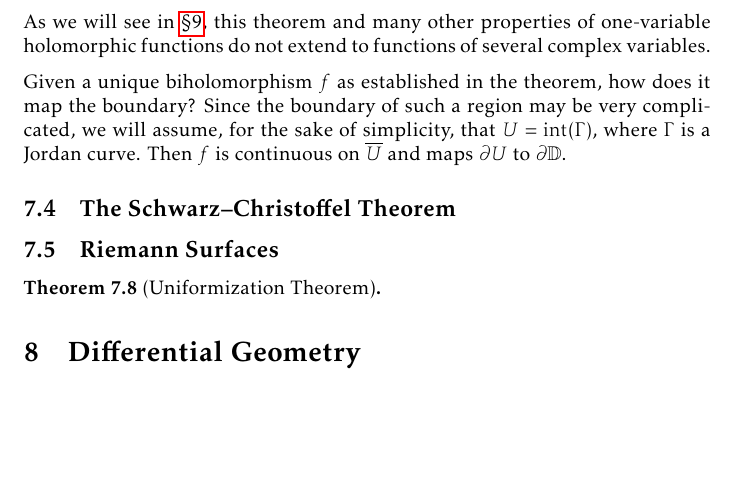
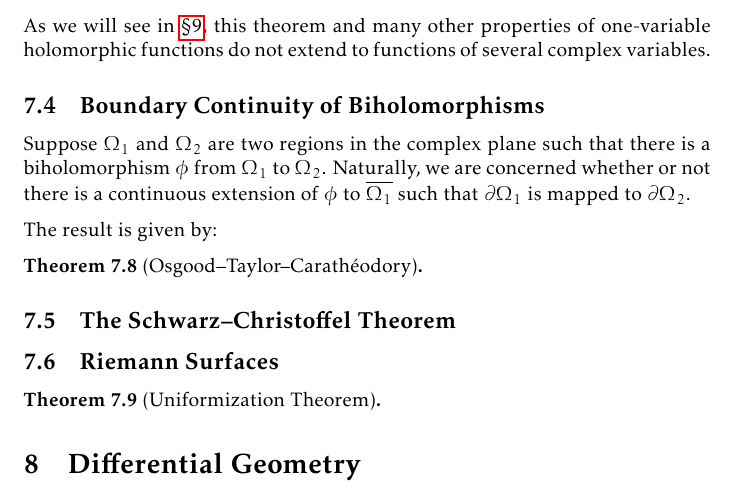
Before and after one commit to slipperking/complex-analysis-latex, a LaTeX document (main.tex): part of page 146 of 155, cut so that both start at the same text, the shorter picture padded with empty space. Compiled offline with pdfLaTeX.

Commit message:
overleaf_to_git (Wed Aug 13 00:20:35 2025 -0700): update main.tex from r19610 to r19612

```diff
--- a/main.tex
+++ b/main.tex
@@ -3337,9 +3337,14 @@ The Riemann Mapping Theorem is one of the most profound results in complex analy
     It is natural that we require \(U\neq\mathbb{C}\); if there exists a univalent function \(f:\mathbb{C}\to\mathbb{D}\), then by Liouville's Theorem (\autoref{thm:liouville}), \(f\) would be a constant function.
 
     As we will see in \chpref{sec:multivariatecomplexanalysis}, this theorem and many other properties of one-variable holomorphic functions do not extend to functions of several complex variables.
-
-    Given a unique biholomorphism \(f\) as established in the theorem, how does it map the boundary? Since the boundary of such a region may be very complicated, we will assume, for the sake of simplicity, that \(U=\mathrm{int}(\Gamma)\), where \(\Gamma\) is a Jordan curve. Then \(f\) is continuous on \(\overline{U}\) and maps \(\partial U\) to \(\partial\mathbb{D}\).
 \end{remark}
+\subsection{Boundary Continuity of Biholomorphisms}
+Suppose \(\Omega_1\) and \(\Omega_2\) are two regions in the complex plane such that there is a biholomorphism \(\phi\) from \(\Omega_1\) to \(\Omega_2\). Naturally, we are concerned whether or not there is a continuous extension of \(\phi\) to \(\overline{\Omega_1}\) such that \(\partial\Omega_1\) is mapped to \(\partial\Omega_2\).
+
+The result is given by:
+\begin{theorem}[Osgood--Taylor--Carathéodory]\label{thm:osgoodtaylorcaratheodory}
+
+\end{theorem}
 \subsection{The Schwarz--Christoffel Theorem}
 
 \subsection{Riemann Surfaces}
```
